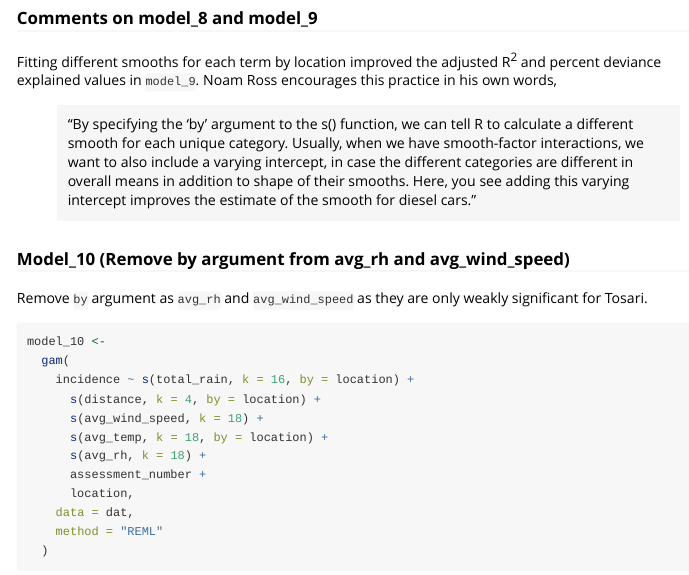
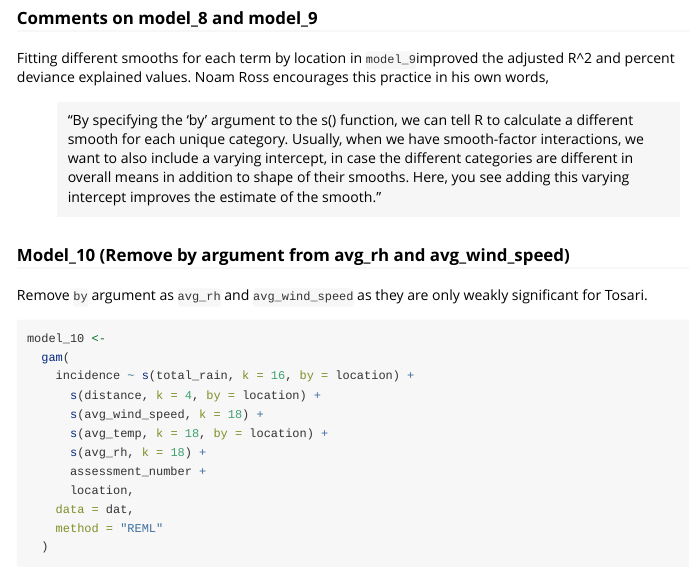
Before and after one commit to IhsanKhaliq/spatiotemporaldynamics, an R Markdown document (vignettes/Temporal_GAMs.Rmd): the page in a window 1100 px wide, from 6810 px down. Rendered offline with R 4.5, knitr and Pandoc, with nearby package versions; some code elsewhere in the file could not run offline.

Commit message:
Update comments on model_8 and 9

```diff
--- a/vignettes/Temporal_GAMs.Rmd
+++ b/vignettes/Temporal_GAMs.Rmd
@@ -297,10 +297,10 @@ plot(
 
 ### Comments on model_8 and model_9
 
-Fitting different smooths for each term by location improved the adjusted R^2^ and percent deviance explained values in `model_9`.
+Fitting different smooths for each term by location in `model_9`improved the adjusted R^2 and percent deviance explained values.
 Noam Ross encourages this practice in his own words,
 
-> "By specifying the 'by' argument to the s() function, we can tell R to calculate a different smooth for each unique category. Usually, when we have smooth-factor interactions, we want to also include a varying intercept, in case the different categories are different in overall means in addition to shape of their smooths. Here, you see adding this varying intercept improves the estimate of the smooth for diesel cars."
+> "By specifying the 'by' argument to the s() function, we can tell R to calculate a different smooth for each unique category. Usually, when we have smooth-factor interactions, we want to also include a varying intercept, in case the different categories are different in overall means in addition to shape of their smooths. Here, you see adding this varying intercept improves the estimate of the smooth."
 
 ### Model_10 (Remove by argument from avg_rh and avg_wind_speed)
 
```
Also changed, not shown: vignettes/Temporal_GAMs.Rmd (2 more changed lines).
